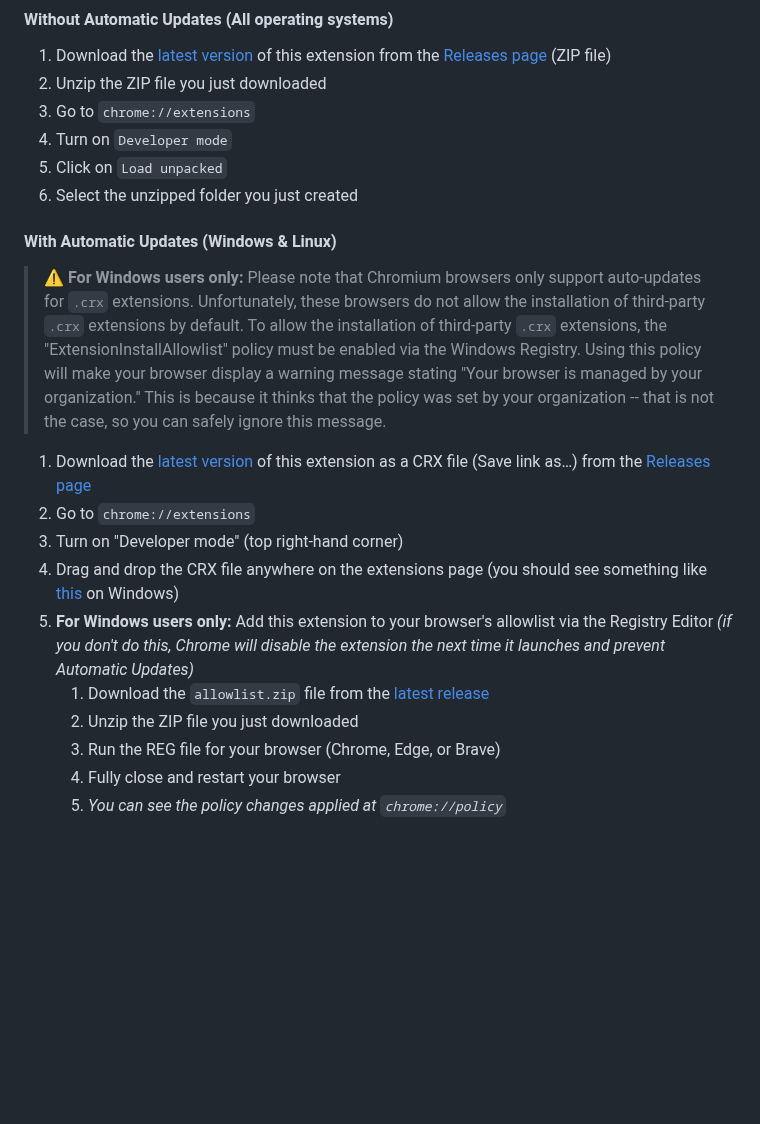
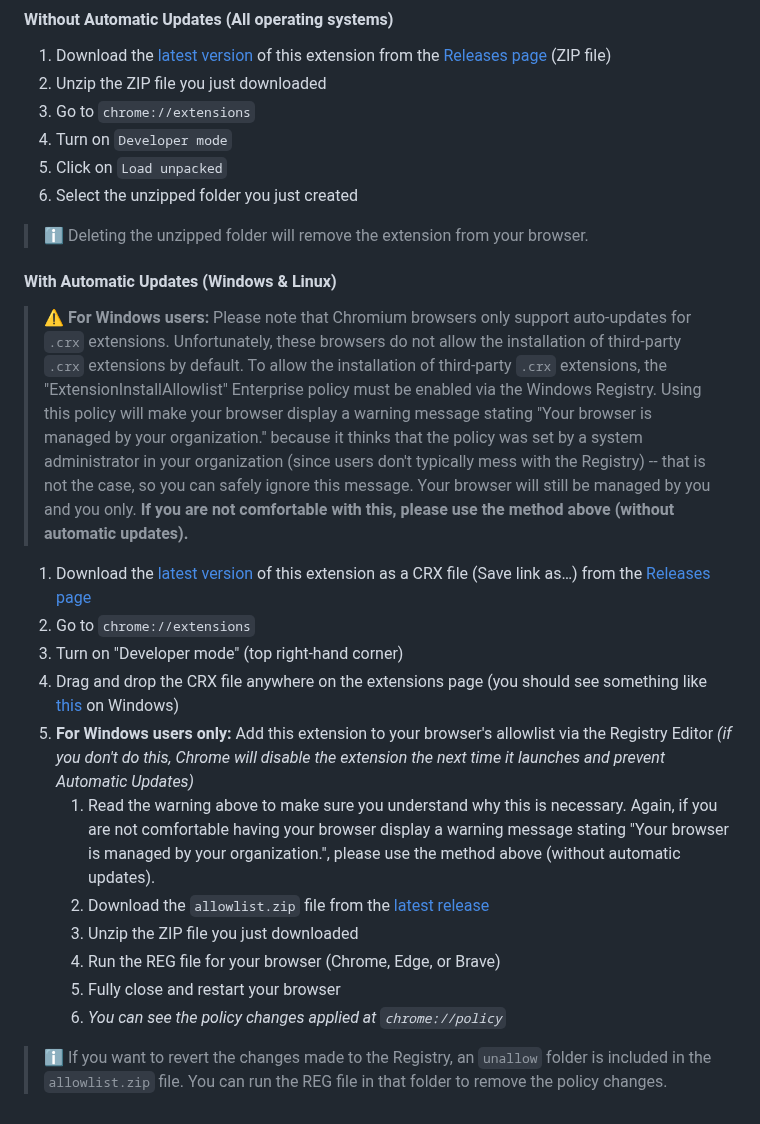
Before and after one commit to younesaassila/ttv-lol-pro, a Markdown page: README.md, the part around the change. Rendered like a GitHub page; blank space fills up the shorter version.

Commit message:
📝 Clarify Chrome installation guide

```diff
--- a/README.md
+++ b/README.md
@@ -85,17 +85,23 @@ This fork:
 1. Click on `Load unpacked`
 1. Select the unzipped folder you just created
 
+> ℹ️ Deleting the unzipped folder will remove the extension from your browser.
+
 #### With Automatic Updates (Windows & Linux)
 
-> ⚠️ **For Windows users only:** Please note that Chromium browsers only support auto-updates for `.crx` extensions. Unfortunately, these browsers do not allow the installation of third-party `.crx` extensions by default. To allow the installation of third-party `.crx` extensions, the "ExtensionInstallAllowlist" policy must be enabled via the Windows Registry. Using this policy will make your browser display a warning message stating "Your browser is managed by your organization." This is because it thinks that the policy was set by your organization -- that is not the case, so you can safely ignore this message.
+> ⚠️ **For Windows users:** Please note that Chromium browsers only support auto-updates for `.crx` extensions. Unfortunately, these browsers do not allow the installation of third-party `.crx` extensions by default. To allow the installation of third-party `.crx` extensions, the "ExtensionInstallAllowlist" Enterprise policy must be enabled via the Windows Registry. Using this policy will make your browser display a warning message stating "Your browser is managed by your organization." because it thinks that the policy was set by a system administrator in your organization (since users don't typically mess with the Registry) -- that is not the case, so you can safely ignore this message. Your browser will still be managed by you and you only.
+> **If you are not comfortable with this, please use the method above (without automatic updates).**
 
 1. Download the [latest version](https://github.com/younesaassila/ttv-lol-pro/releases/latest) of this extension as a CRX file (Save link as…) from the [Releases page](https://github.com/younesaassila/ttv-lol-pro/releases)
 1. Go to `chrome://extensions`
 1. Turn on "Developer mode" (top right-hand corner)
 1. Drag and drop the CRX file anywhere on the extensions page (you should see something like [this](https://user-images.githubusercontent.com/47226184/213722956-73fcc824-8065-441f-a893-ed96c33c2139.png) on Windows)
 1. **For Windows users only:** Add this extension to your browser's allowlist via the Registry Editor _(if you don't do this, Chrome will disable the extension the next time it launches and prevent Automatic Updates)_
+   1. Read the warning above to make sure you understand why this is necessary. Again, if you are not comfortable having your browser display a warning message stating "Your browser is managed by your organization.", please use the method above (without automatic updates).
    1. Download the `allowlist.zip` file from the [latest release](https://github.com/younesaassila/ttv-lol-pro/releases/latest)
    1. Unzip the ZIP file you just downloaded
    1. Run the REG file for your browser (Chrome, Edge, or Brave)
    1. Fully close and restart your browser
    1. _You can see the policy changes applied at `chrome://policy`_
+
+> ℹ️ If you want to revert the changes made to the Registry, an `unallow` folder is included in the `allowlist.zip` file. You can run the REG file in that folder to remove the policy changes.
```
